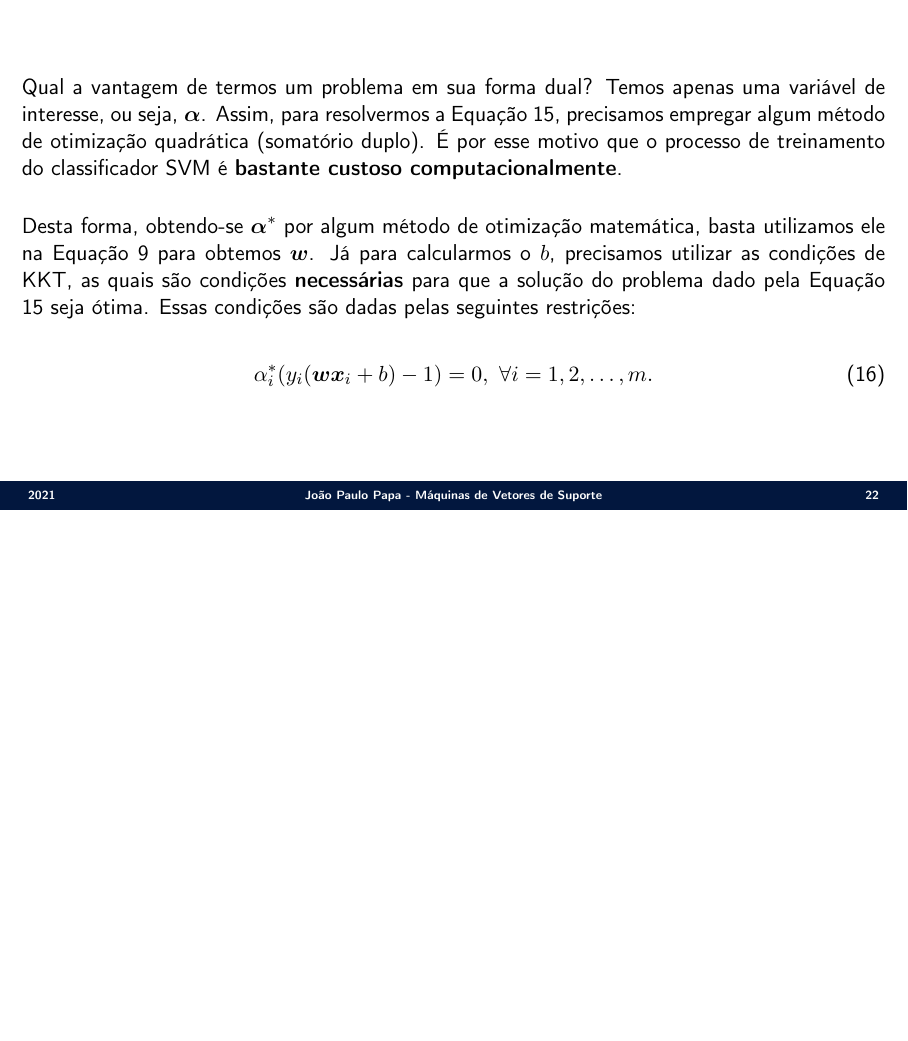
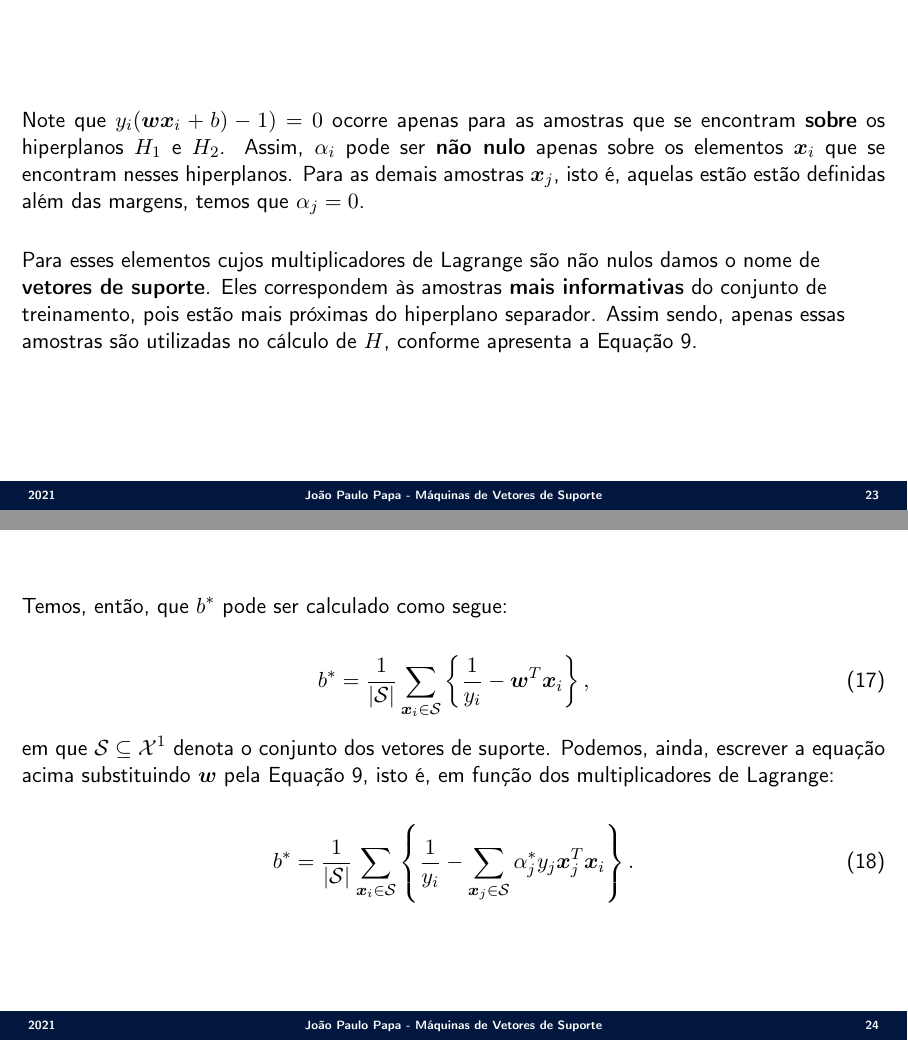
Before and after one commit to jppbsi/lectures, LaTeX slides (machine_learning/Classification/Support_Vector_Machines/lecture.tex): page 22 of 22 before the commit and pages 23 and 24 of 24 after it, the two joined at a grey line, the shorter picture padded with empty space. Compiled offline with pdfLaTeX.

Commit message:
Working on the lecture about SVMs.

```diff
--- a/machine_learning/Classification/Support_Vector_Machines/lecture.tex
+++ b/machine_learning/Classification/Support_Vector_Machines/lecture.tex
@@ -343,4 +343,23 @@ e
 \end{equation}
 }
 
+\Sli{
+\justify Note que $y_i(\boldsymbol{w}\boldsymbol{x}_i+b)-1) = 0$ ocorre apenas para as amostras que se encontram \textbf{sobre} os hiperplanos $H_1$ e $H_2$. Assim, $\alpha_i$ pode ser \textbf{não nulo} apenas sobre os elementos $\boldsymbol{x}_i$ que se encontram nesses hiperplanos. Para as demais amostras $\boldsymbol{x}_j$, isto é, aquelas estão estão definidas além das margens, temos que $\alpha_j = 0$.
+
+\justify Para esses elementos cujos multiplicadores de Lagrange são não nulos damos o nome de \textbf{vetores de suporte}. Eles correspondem às amostras \textbf{mais informativas} do conjunto de treinamento, pois estão mais próximas do hiperplano separador. Assim sendo, apenas essas amostras são utilizadas no cálculo de $H$, conforme apresenta a Equação 9.
+}
+
+\Sli{
+Temos, então, que $b^\ast$ pode ser calculado como segue:
+
+\begin{equation}
+	b^\ast = \frac{1}{|{\cal S}|}\sum_{\boldsymbol{x}_i\in{\cal S}}\left\{\frac{1}{y_i}-\boldsymbol{w}^T\boldsymbol{x}_i\right\},
+\end{equation}
+em que ${\cal S}\subseteq {\cal X}^1$ denota o conjunto dos vetores de suporte. Podemos, ainda, escrever a equação acima substituindo $\boldsymbol{w}$ pela Equação 9, isto é, em função dos multiplicadores de Lagrange:
+
+\begin{equation}
+	b^\ast = \frac{1}{|{\cal S}|}\sum_{\boldsymbol{x}_i\in{\cal S}}\left\{\frac{1}{y_i}-\sum_{\boldsymbol{x}_j\in{\cal S}}\alpha_j^\ast y_j\boldsymbol{x}_j^T\boldsymbol{x}_i\right\}.
+\end{equation}
+}
+
 \end{document}
```
